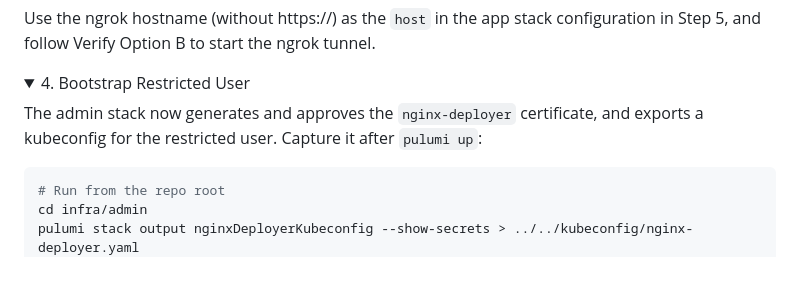
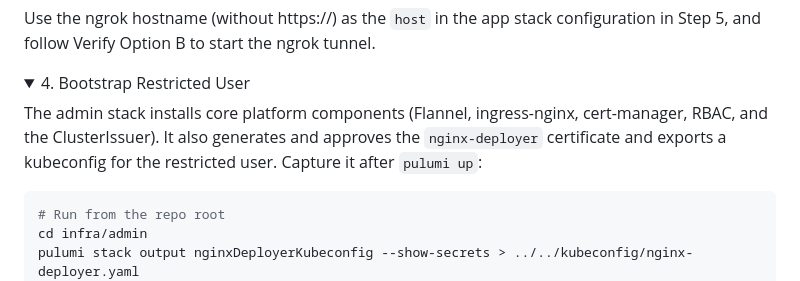
Before and after one commit to tomweston/k8s-access-lab, a Markdown page: README.md, the part around the change. Rendered like a GitHub page; folded sections open.

Commit message:
Enhance README.md by detailing the admin stack installation process, including core components and kubeconfig export for the restricted user.

````diff
--- a/README.md
+++ b/README.md
@@ -77,8 +77,10 @@ configuration in Step 5, and follow Verify Option B to start the ngrok tunnel.
 <details>
 <summary>4. Bootstrap Restricted User</summary>
 
-The admin stack now generates and approves the `nginx-deployer` certificate,
-and exports a kubeconfig for the restricted user. Capture it after `pulumi up`:
+The admin stack installs core platform components (Flannel, ingress-nginx,
+cert-manager, RBAC, and the ClusterIssuer). It also generates and approves the
+`nginx-deployer` certificate and exports a kubeconfig for the restricted user.
+Capture it after `pulumi up`:
 
 ```bash
 # Run from the repo root
````
